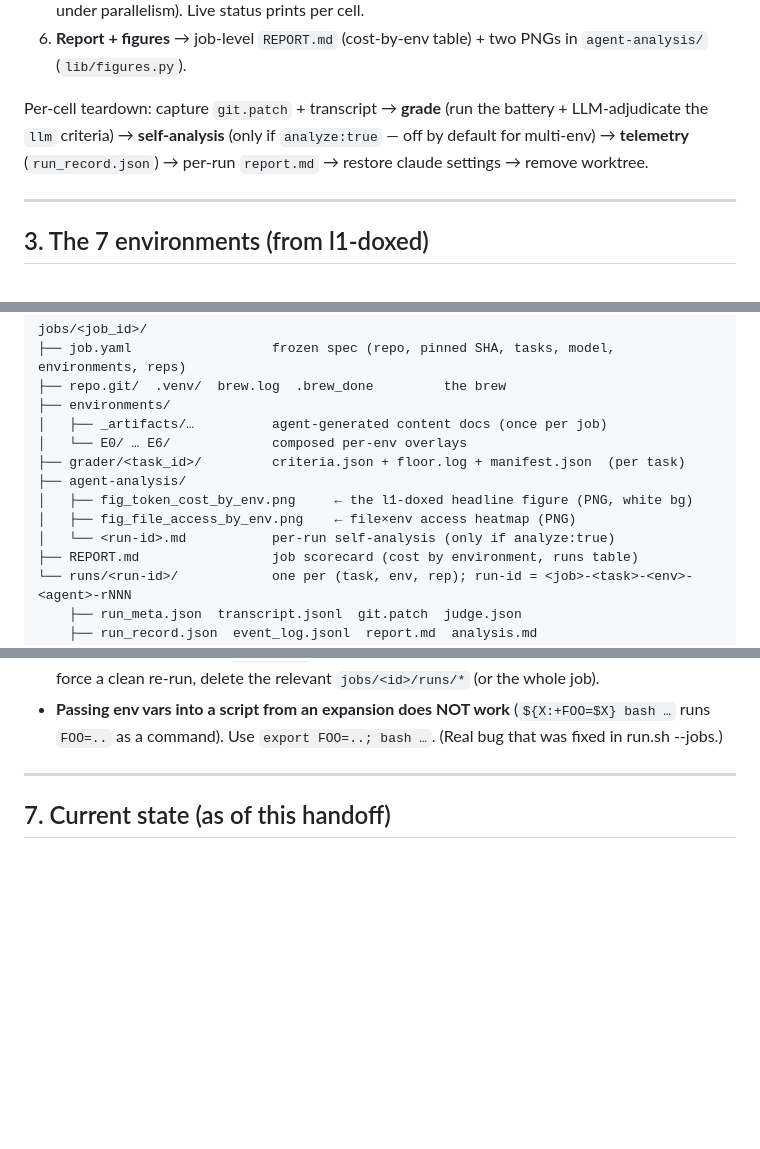
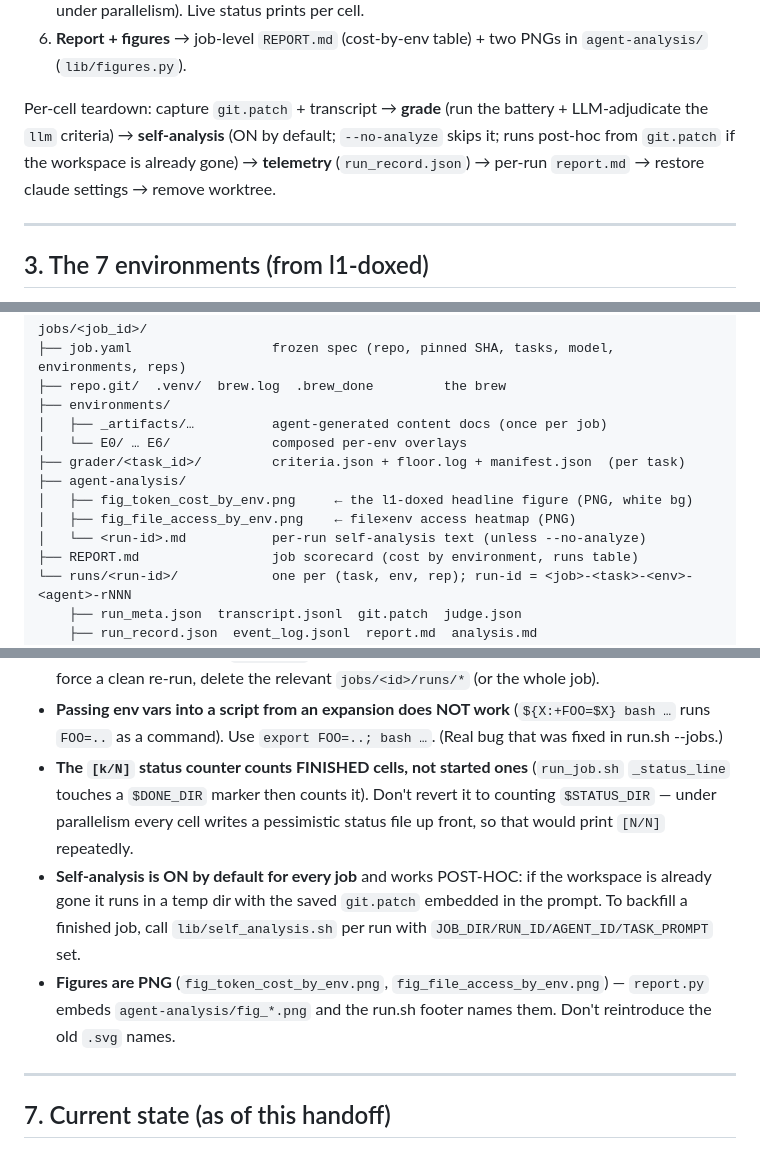
Before and after one commit to dwivedi-ai/atlas, a Markdown page: HANDOFF.md, 3 parts joined by grey strips. Rendered like a GitHub page; blank space fills up the shorter version.

```diff
--- a/HANDOFF.md
+++ b/HANDOFF.md
@@ -68,8 +68,9 @@ background). It is a generalization of the `experiments/l1-doxed` harness so any
    `agent-analysis/` (`lib/figures.py`).
 
 Per-cell teardown: capture `git.patch` + transcript → **grade** (run the battery + LLM-adjudicate
-the `llm` criteria) → **self-analysis** (only if `analyze:true` — off by default for multi-env) →
-**telemetry** (`run_record.json`) → per-run `report.md` → restore claude settings → remove worktree.
+the `llm` criteria) → **self-analysis** (ON by default; `--no-analyze` skips it; runs post-hoc from
+`git.patch` if the workspace is already gone) → **telemetry** (`run_record.json`) → per-run `report.md`
+→ restore claude settings → remove worktree.
 
 ---
 
@@ -107,7 +108,7 @@ jobs/<job_id>/
 ├── agent-analysis/
 │   ├── fig_token_cost_by_env.png     ← the l1-doxed headline figure (PNG, white bg)
 │   ├── fig_file_access_by_env.png    ← file×env access heatmap (PNG)
-│   └── <run-id>.md           per-run self-analysis (only if analyze:true)
+│   └── <run-id>.md           per-run self-analysis text (unless --no-analyze)
 ├── REPORT.md                 job scorecard (cost by environment, runs table)
 └── runs/<run-id>/            one per (task, env, rep); run-id = <job>-<task>-<env>-<agent>-rNNN
     ├── run_meta.json  transcript.jsonl  git.patch  judge.json
@@ -174,6 +175,14 @@ codex login          # or:  claude login   (exp-runner ignores any ANTHROPIC_API
   To force a clean re-run, delete the relevant `jobs/<id>/runs/*` (or the whole job).
 - **Passing env vars into a script from an expansion does NOT work** (`${X:+FOO=$X} bash …` runs
   `FOO=..` as a command). Use `export FOO=..; bash …`. (Real bug that was fixed in run.sh --jobs.)
+- **The `[k/N]` status counter counts FINISHED cells, not started ones** (`run_job.sh` `_status_line`
+  touches a `$DONE_DIR` marker then counts it). Don't revert it to counting `$STATUS_DIR` — under
+  parallelism every cell writes a pessimistic status file up front, so that would print `[N/N]` repeatedly.
+- **Self-analysis is ON by default for every job** and works POST-HOC: if the workspace is already gone it
+  runs in a temp dir with the saved `git.patch` embedded in the prompt. To backfill a finished job, call
+  `lib/self_analysis.sh` per run with `JOB_DIR/RUN_ID/AGENT_ID/TASK_PROMPT` set.
+- **Figures are PNG** (`fig_token_cost_by_env.png`, `fig_file_access_by_env.png`) — `report.py` embeds
+  `agent-analysis/fig_*.png` and the run.sh footer names them. Don't reintroduce the old `.svg` names.
 
 ---
 
```
Also changed, not shown: other parts of HANDOFF.md (+1 -1 lines), README.md (+63 -47 lines).
